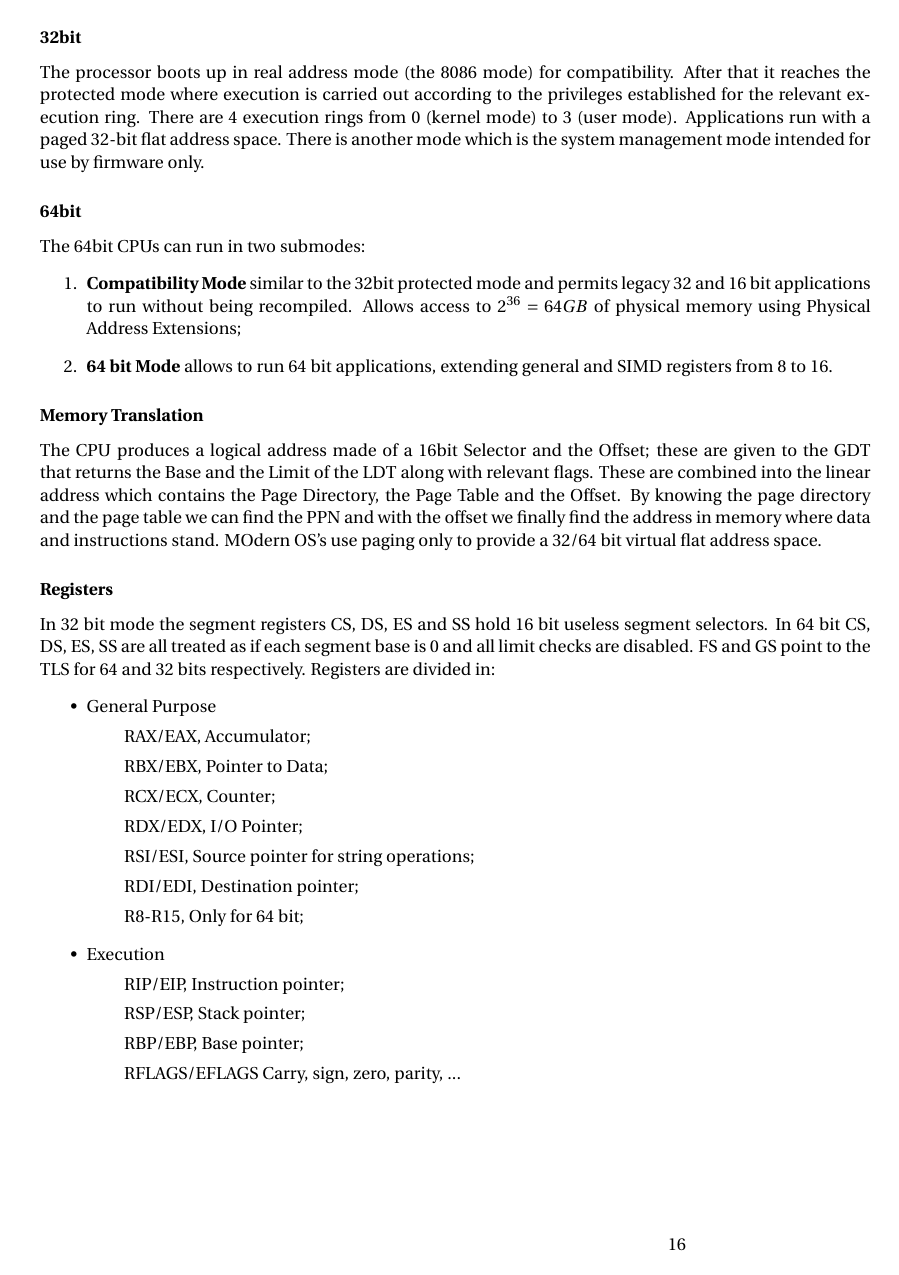
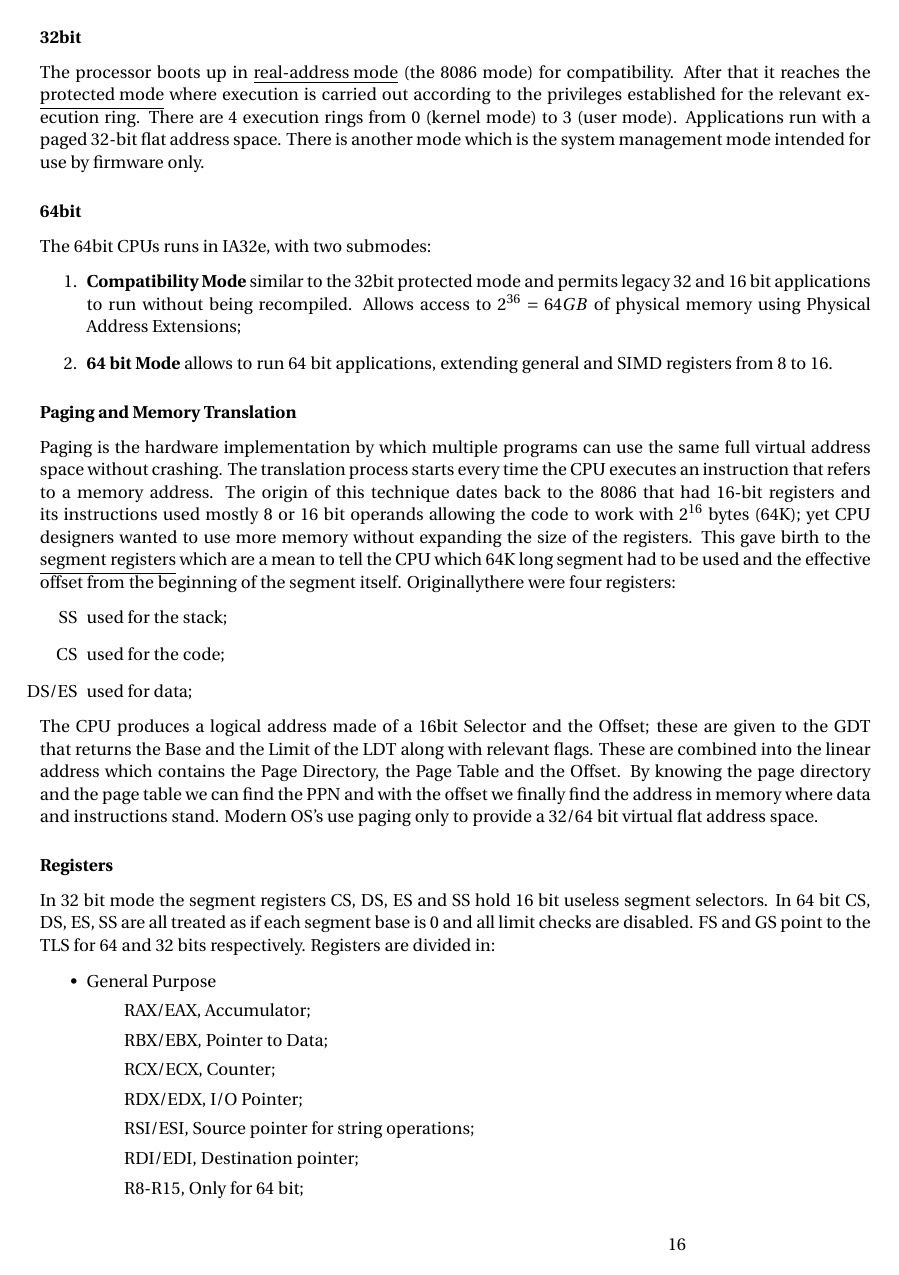
Before and after one commit to andreb86/basc1819_notes, a LaTeX document (summary_notes.tex): page 17 of 20 before the commit and page 17 of 21 after it. Compiled offline with pdfLaTeX.

Commit message:
Added better paging explanation (To be completed)

```diff
--- a/summary_notes.tex
+++ b/summary_notes.tex
@@ -12,7 +12,7 @@
 \usepackage{graphicx}
 \usepackage{glossaries}
 %\usepackage{floats}
-%\graphicspath{{./pics/}}
+\graphicspath{pics}
 \usepackage{sectsty} % Allows customizing section commands
 
 \usepackage{fancyhdr} % Custom headers and footers
@@ -167,6 +167,7 @@ at runtime}}
 \newacronym{LDT}{LDT}{Local Description Table}
 \newacronym{PPN}{PPN}{Physical Page Number}
 \newacronym{TLS}{TLS}{Thread Level Storage}
+\newacronym{PAE}{PAE}{Physical Address Extension}
 %-------------------------------------------------------------------------------
 %	TITLE SECTION
 %-------------------------------------------------------------------------------
@@ -1084,14 +1085,11 @@ wok basically like gates in the execution of certain instructions. The purpose
 is to place restrictions on the type and scope of operations that can be
 performed by certain processes.
 \subsubsection{32bit}
-The processor boots up in real address mode (the 8086 mode) for compatibility.
-After that it reaches the protected mode where execution is carried out
-according to the privileges established for the relevant execution ring. There
-are 4 execution rings from 0 (kernel mode) to 3 (user mode). Applications run
-with a paged 32-bit flat address space. There is another mode which is the
+The processor boots up in \underline{real-address mode} (the 8086 mode) for compatibility.
+After that it reaches the \underline{protected mode} where execution is carried out according to the privileges established for the relevant execution ring. There are 4 execution rings from 0 (kernel mode) to 3 (user mode). Applications run with a paged 32-bit flat address space. There is another mode which is the
 system management mode intended for use by firmware only.
 \subsubsection{64bit}
-The 64bit CPUs can run in two submodes:
+The 64bit CPUs runs in IA32e, with two submodes:
 \begin{enumerate}
 	\item \textbf{Compatibility Mode} similar to the 32bit protected mode and
 	permits legacy 32 and 16 bit applications to run without being recompiled.
@@ -1100,11 +1098,17 @@ The 64bit CPUs can run in two submodes:
 	\item \textbf{64 bit Mode} allows to run 64 bit applications, extending
 	general and SIMD registers from 8 to 16.
 \end{enumerate}
-\subsubsection{Memory Translation}
+\subsubsection{Paging and Memory Translation}
+Paging is the hardware implementation by which multiple programs can use the same full virtual address space without crashing. The translation process starts every time the CPU executes an instruction that refers to a memory address. The origin of this technique dates back to the 8086 that had 16-bit registers and its instructions used mostly 8 or 16 bit operands allowing the code to work with $2^{16}$ bytes (64K); yet CPU designers wanted to use more memory without expanding the size of the registers. This gave birth to the \underline{segment registers} which are a mean to tell the CPU which 64K long segment had to be used and the effective offset from the beginning of the segment itself. Originallythere were four registers:
+\begin{itemize}
+	\item[SS] used for the stack;
+	\item[CS] used for the code;
+	\item[DS/ES] used for data;
+\end{itemize}
 The CPU produces a logical address made of a 16bit Selector and the Offset;
 these are given to the GDT that returns the Base and the Limit of the LDT along
 with relevant flags. These are combined into the linear address which contains
 the Page Directory, the Page Table and the Offset. By knowing the page
 directory and the page table we can find the PPN and with the offset we
 finally find the address in memory where data and instructions stand.
-MOdern OS's use paging only to provide a 32/64 bit virtual flat address space.
+Modern OS's use paging only to provide a 32/64 bit virtual flat address space.
@@ -1111,3 +1119,6 @@ MOdern OS's use paging only to provide a 32/64 bit virtual flat address space.
+	\label{memtrans}
+\end{center}
+\end{figure}
 \subsubsection{Registers}
 In 32 bit mode the segment registers CS, DS, ES and SS hold 16 bit useless
 segment selectors. In 64 bit CS, DS, ES, SS are all treated as if each segment
```
Also changed, not shown: pics/x86_translation.pdf (added), summary_notes.gls, summary_notes.pdf, summary_notes.tex (4 more changed lines), 7 other files.
